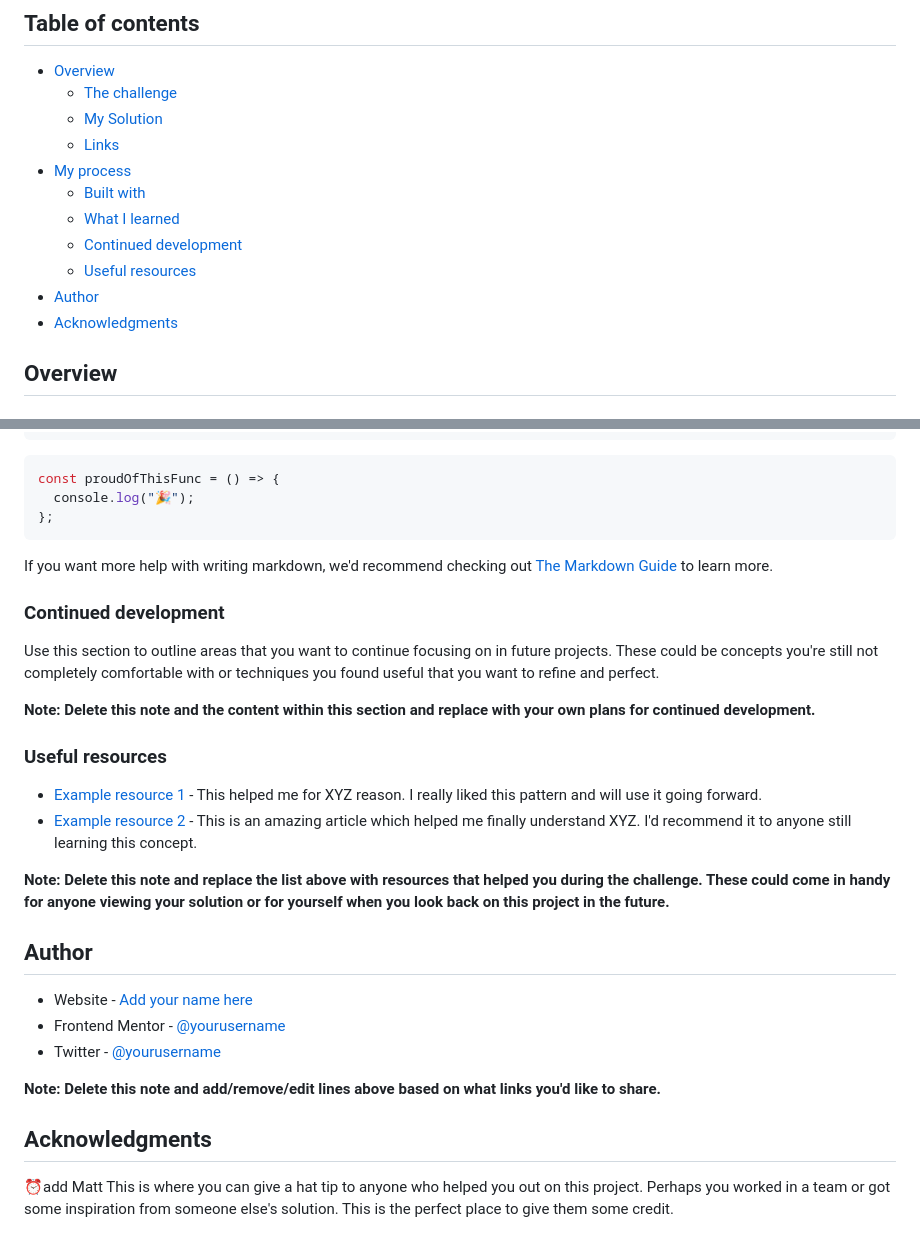
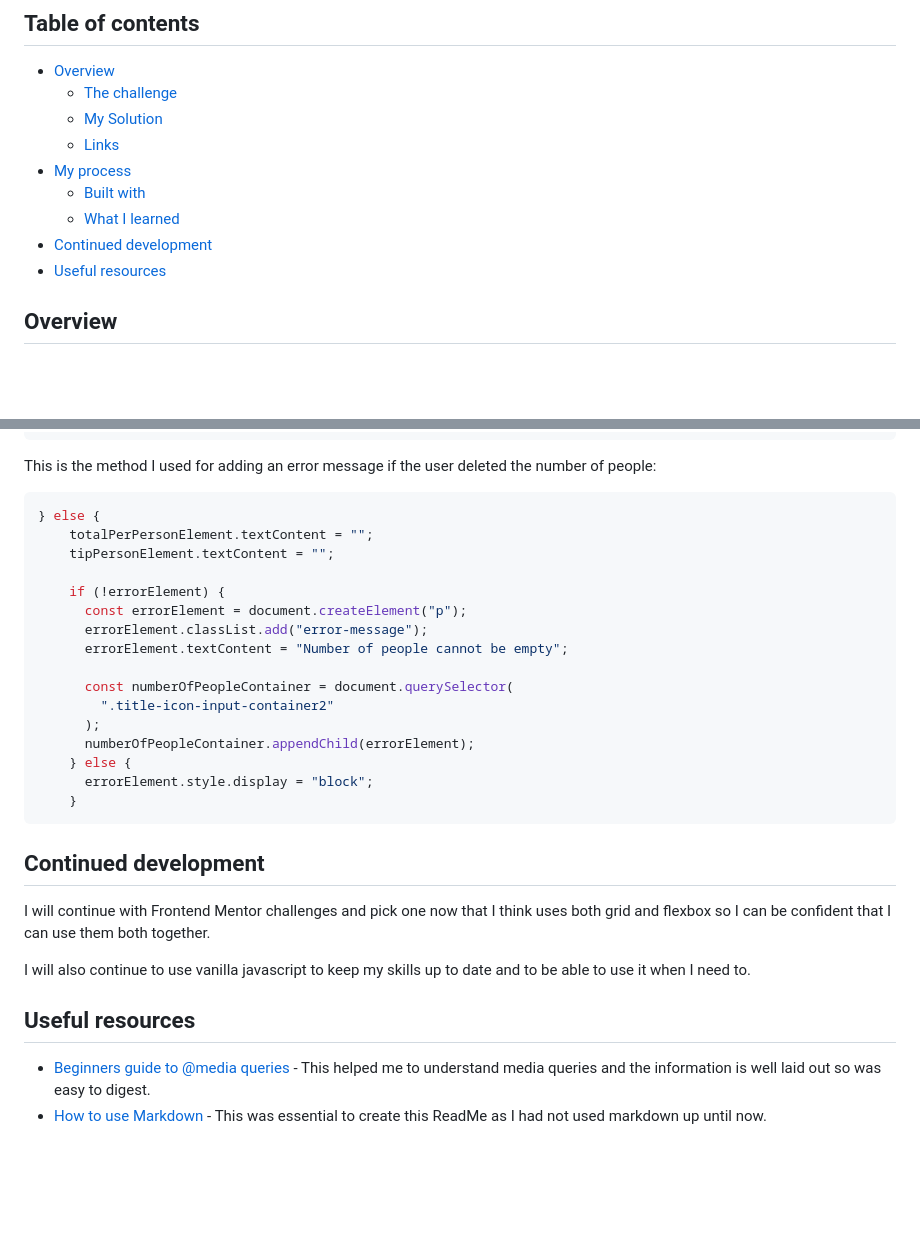
Before and after one commit to ChrisKnowles53/CJK_TipCalc_Frontend_Mentor, a Markdown page: README-template.md, 2 parts joined by grey strips. Drawn GitHub-style; blank space fills up the shorter version.

````diff
--- a/README-template.md
+++ b/README-template.md
@@ -11,10 +11,8 @@ This is my solution to the [Tip calculator app challenge on Frontend Mentor](htt
 - [My process](#my-process)
   - [Built with](#built-with)
   - [What I learned](#what-i-learned)
-  - [Continued development](#continued-development)
-  - [Useful resources](#useful-resources)
-- [Author](#author)
-- [Acknowledgments](#acknowledgments)
+- [Continued development](#continued-development)
+- [Useful resources](#useful-resources)
 
 ## Overview
 
@@ -99,36 +102,34 @@ To see how you can add code snippets, see below:
 }
 ```
 
-```js ⏰ add code for displaying and hiding error message
-const proudOfThisFunc = () => {
-  console.log("🎉");
-};
+This is the method I used for adding an error message if the user deleted the number of people:
+
+```js
+} else {
+    totalPerPersonElement.textContent = "";
+    tipPersonElement.textContent = "";
+
+    if (!errorElement) {
+      const errorElement = document.createElement("p");
+      errorElement.classList.add("error-message");
+      errorElement.textContent = "Number of people cannot be empty";
+
+      const numberOfPeopleContainer = document.querySelector(
+        ".title-icon-input-container2"
+      );
+      numberOfPeopleContainer.appendChild(errorElement);
+    } else {
+      errorElement.style.display = "block";
+    }
 ```
 
-If you want more help with writing markdown, we'd recommend checking out [The Markdown Guide](https://www.markdownguide.org/) to learn more.
+## Continued development
 
-### Continued development
+I will continue with Frontend Mentor challenges and pick one now that I think uses both grid and flexbox so I can be confident that I can use them both together.
 
-Use this section to outline areas that you want to continue focusing on in future projects. These could be concepts you're still not completely comfortable with or techniques you found useful that you want to refine and perfect.
+I will also continue to use vanilla javascript to keep my skills up to date and to be able to use it when I need to.
 
-**Note: Delete this note and the content within this section and replace with your own plans for continued development.**
+## Useful resources
 
-### Useful resources
-
-- [Example resource 1](https://www.example.com) - This helped me for XYZ reason. I really liked this pattern and will use it going forward.
-- [Example resource 2](https://www.example.com) - This is an amazing article which helped me finally understand XYZ. I'd recommend it to anyone still learning this concept.
-
-**Note: Delete this note and replace the list above with resources that helped you during the challenge. These could come in handy for anyone viewing your solution or for yourself when you look back on this project in the future.**
-
-## Author
-
-- Website - [Add your name here](https://www.your-site.com)
-- Frontend Mentor - [@yourusername](https://www.frontendmentor.io/profile/yourusername)
-- Twitter - [@yourusername](https://www.twitter.com/yourusername)
-
-**Note: Delete this note and add/remove/edit lines above based on what links you'd like to share.**
-
-## Acknowledgments
-
-⏰add Matt
-This is where you can give a hat tip to anyone who helped you out on this project. Perhaps you worked in a team or got some inspiration from someone else's solution. This is the perfect place to give them some credit.
+- [Beginners guide to @media queries ](https://css-tricks.com/a-complete-guide-to-css-media-queries/) - This helped me to understand media queries and the information is well laid out so was easy to digest.
+- [How to use Markdown](https://www.markdowntutorial.com/) - This was essential to create this ReadMe as I had not used markdown up until now.
````
Also changed, not shown: other parts of README-template.md (+28 -23 lines), images/CSS_started.JPG (added), images/planning.JPG (added), 1 other file.
